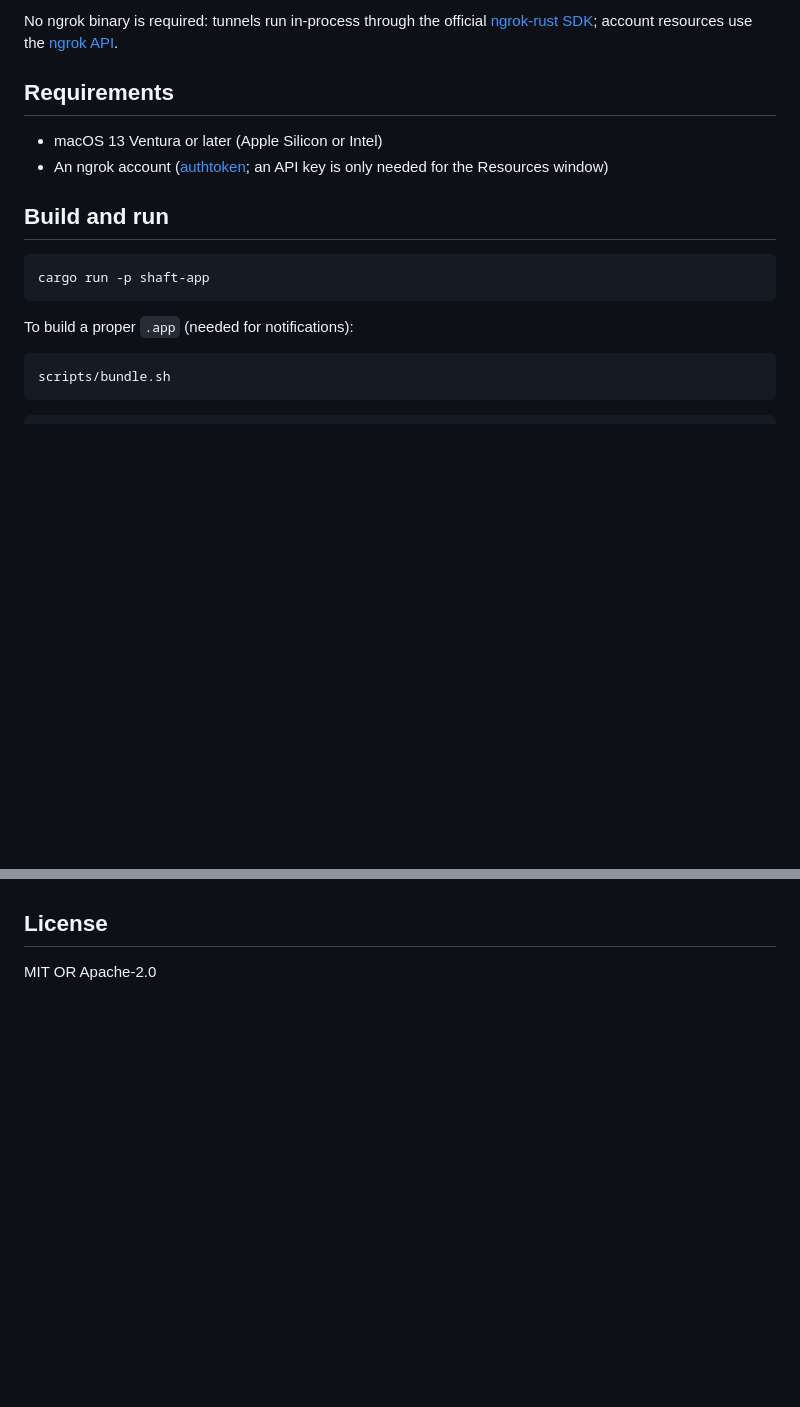
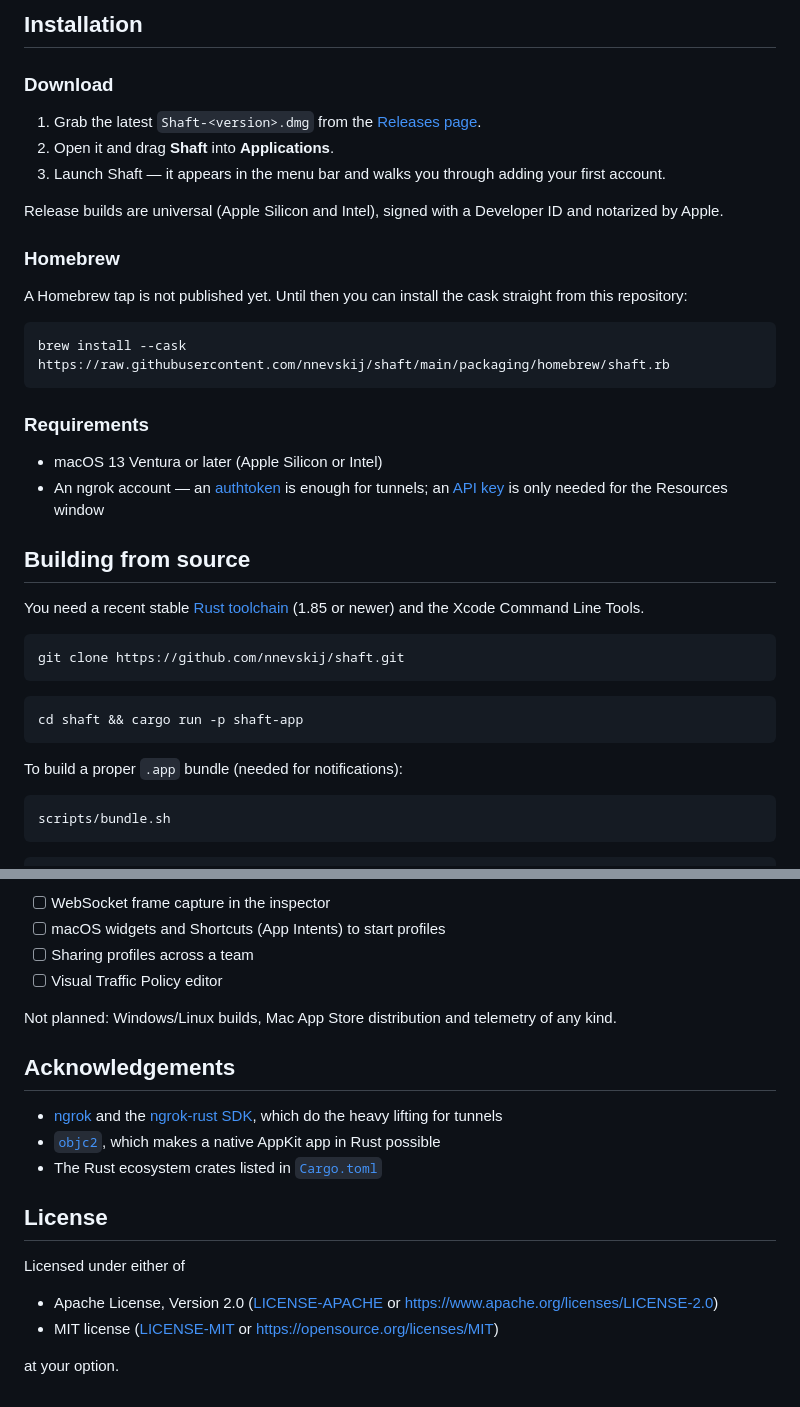
Before and after one commit to nnevskij/shaft, a Markdown page: README.md, 2 parts joined by grey strips. GitHub-like rendering; blank space fills up the shorter version.

````diff
--- a/README.md
+++ b/README.md
@@ -21,18 +52,40 @@ Shaft lives only in the menu bar: start and stop tunnels, copy their URLs, inspe
 
-No ngrok binary is required: tunnels run in-process through the official [ngrok-rust SDK](https://github.com/ngrok/ngrok-rust); account resources use the [ngrok API](https://ngrok.com/docs/api/).
+## Installation
 
-## Requirements
+### Download
+
+1. Grab the latest `Shaft-<version>.dmg` from the [Releases page](https://github.com/nnevskij/shaft/releases/latest).
+2. Open it and drag **Shaft** into **Applications**.
+3. Launch Shaft — it appears in the menu bar and walks you through adding your first account.
+
+Release builds are universal (Apple Silicon and Intel), signed with a Developer ID and notarized by Apple.
+
+### Homebrew
+
+A Homebrew tap is not published yet. Until then you can install the cask straight from this repository:
+
+```bash
+brew install --cask https://raw.githubusercontent.com/nnevskij/shaft/main/packaging/homebrew/shaft.rb
+```
+
+### Requirements
 
 - macOS 13 Ventura or later (Apple Silicon or Intel)
-- An ngrok account ([authtoken](https://dashboard.ngrok.com/get-started/your-authtoken); an API key is only needed for the Resources window)
+- An ngrok account — an [authtoken](https://dashboard.ngrok.com/get-started/your-authtoken) is enough for tunnels; an [API key](https://dashboard.ngrok.com/api) is only needed for the Resources window
 
-## Build and run
+## Building from source
+
+You need a recent stable [Rust toolchain](https://rustup.rs) (1.85 or newer) and the Xcode Command Line Tools.
 
 ```bash
-cargo run -p shaft-app
+git clone https://github.com/nnevskij/shaft.git
 ```
 
-To build a proper `.app` (needed for notifications):
+```bash
+cd shaft && cargo run -p shaft-app
+```
+
+To build a proper `.app` bundle (needed for notifications):
 
 ```bash
 scripts/bundle.sh
@@ -82,4 +188,21 @@ The product requirements are in [docs/shaft-prd.md](docs/shaft-prd.md).
+- [ ] WebSocket frame capture in the inspector
+- [ ] macOS widgets and Shortcuts (App Intents) to start profiles
+- [ ] Sharing profiles across a team
+- [ ] Visual Traffic Policy editor
+
+Not planned: Windows/Linux builds, Mac App Store distribution and telemetry of any kind.
+
+## Acknowledgements
+
+- [ngrok](https://ngrok.com) and the [ngrok-rust SDK](https://github.com/ngrok/ngrok-rust), which do the heavy lifting for tunnels
+- [`objc2`](https://github.com/madsmtm/objc2), which makes a native AppKit app in Rust possible
+- The Rust ecosystem crates listed in [`Cargo.toml`](Cargo.toml)
 
 ## License
 
-MIT OR Apache-2.0
+Licensed under either of
+
+- Apache License, Version 2.0 ([LICENSE-APACHE](LICENSE-APACHE) or <https://www.apache.org/licenses/LICENSE-2.0>)
+- MIT license ([LICENSE-MIT](LICENSE-MIT) or <https://opensource.org/licenses/MIT>)
+
+at your option.
````
Also changed, not shown: other parts of README.md (+105 -21 lines), docs/images/popover.png (added), 2 other files.
